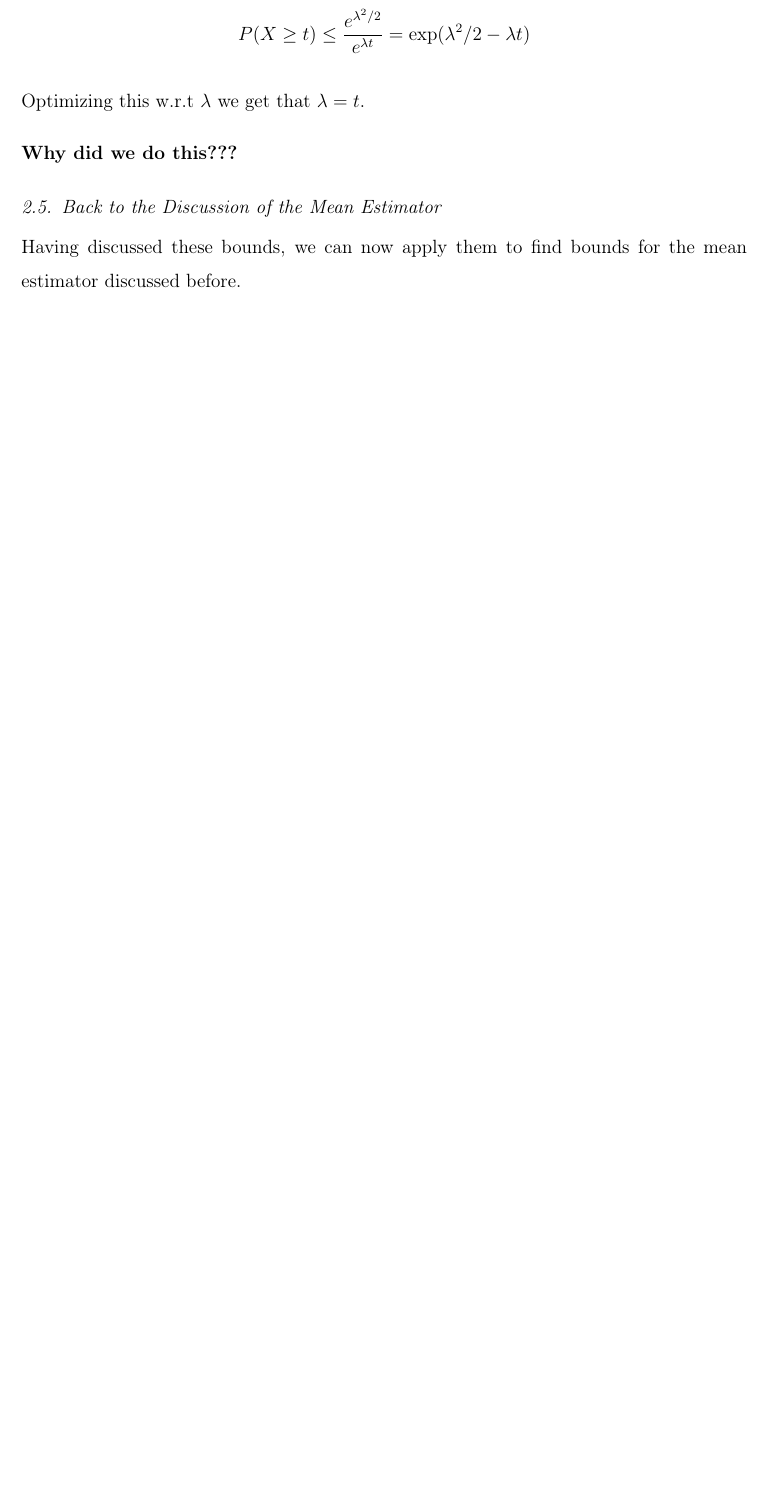
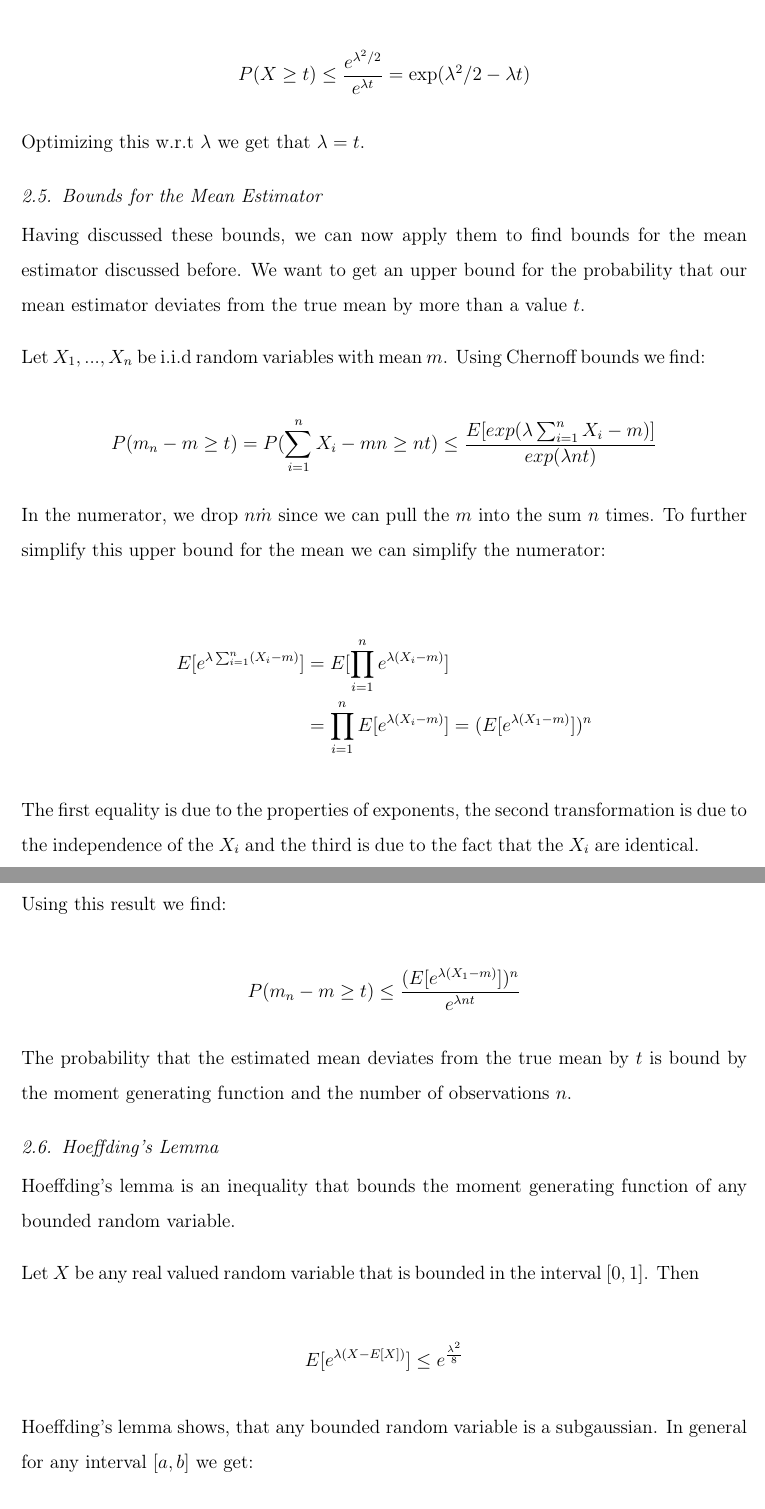
Before and after one commit to fadamDS/201901_Machine_Learning, a LaTeX paper (01_Notes/20190111_ML_Notes.tex): part of page 7 of 7 before the commit and two parts of pages 7 and 8 of 11 after it, the two joined at a grey line, cut so that both start at the same text, the shorter picture padded with empty space. Compiled offline with LaTeX, dvips and Ghostscript.

Commit message:
Added notes for lecture 2

```diff
--- a/01_Notes/20190111_ML_Notes.tex
+++ b/01_Notes/20190111_ML_Notes.tex
@@ -266,8 +270,40 @@ $$ P(X \geq t) \leq \frac{e^{\lambda ^2 / 2}}{e^{\lambda t}} = \text{exp}(\lambd
 
 Optimizing this w.r.t $\lambda$ we get that $\lambda = t$.
 
-\textbf{Why did we do this???}
 
-\subsection{Back to the Discussion of the Mean Estimator}
+\subsection{Bounds for the Mean Estimator}
 
-Having discussed these bounds, we can now apply them to find bounds for the mean estimator discussed before.
+Having discussed these bounds, we can now apply them to find bounds for the mean estimator discussed before. We want to get an upper bound for the probability that our mean estimator deviates from the true mean by more than a value $t$.
+
+Let $X_1, ... , X_n$ be i.i.d random variables with mean $m$. Using Chernoff bounds we find:
+
+$$ P(m_n - m \geq t) = P(\sum_{i=1}^n X_i - mn \geq nt) \leq \frac{E[exp(\lambda\sum_{i=1}^n X_i - m)]}{exp(\lambda nt)}$$
+
+In the numerator, we drop $n \dot m$ since we can pull the $m$ into the sum $n$ times. To further simplify this upper bound for the mean we can simplify the numerator:
+
+\begin{equation*}
+\begin{split}
+E[e^{\lambda \sum_{i=1}^{n} (X_i - m) } ] &= E[\prod_{i=1}^n e^{\lambda (X_i -m)}] \\
+&= \prod_{i=1}^n E[e^{\lambda (X_i -m)}] = (E[e^{\lambda (X_1 - m)}])^n
+\end{split}
+\end{equation*}
+
+The first equality is due to the properties of exponents, the second transformation is due to the independence of the $X_i$ and the third is due to the fact that the $X_i$ are identical.
+
+Using this result we find:
+
+$$ P( m_n - m \geq t ) \leq \frac{(E[e^{\lambda (X_1 - m)}])^n}{e^{\lambda nt}}$$
+
+The probability that the estimated mean deviates from the true mean by $t$ is bound by the moment generating function and the number of observations $n$.
+
+\subsection{Hoeffding's Lemma}
+
+Hoeffding's lemma is an inequality that bounds the moment generating function of any bounded random variable.
+
+Let $X$ be any real valued random variable that is bounded in the interval $[0,1]$. Then
+
+$$ E[e^{\lambda (X- E[X])}] \leq e^{\frac{\lambda^2}{8}} $$
+
+Hoeffding's lemma shows, that any bounded random variable is a subgaussian. In general for any interval $[a,b]$ we get:
+
+$$ E[e^{\lambda (X- E[X])}] \leq e^{\frac{\lambda^2(b-a)^2}{8}} $$
@@ -273,0 +321 @@ Having discussed these bounds, we can now apply them to find bounds for the mean
+$$P(m_n - m \geq \epsilon ) \leq \frac{e^{n \lambda^2 / 8}}{e^{\lambda n \epsilon}} = \text{exp} (n[\lambda^2/8 - \lambda \epsilon]) $$
```
Also changed, not shown: 01_Notes/20190111_ML_Notes.pdf, 01_Notes/20190111_ML_Notes.tex (80 more changed lines), 1 other file.
